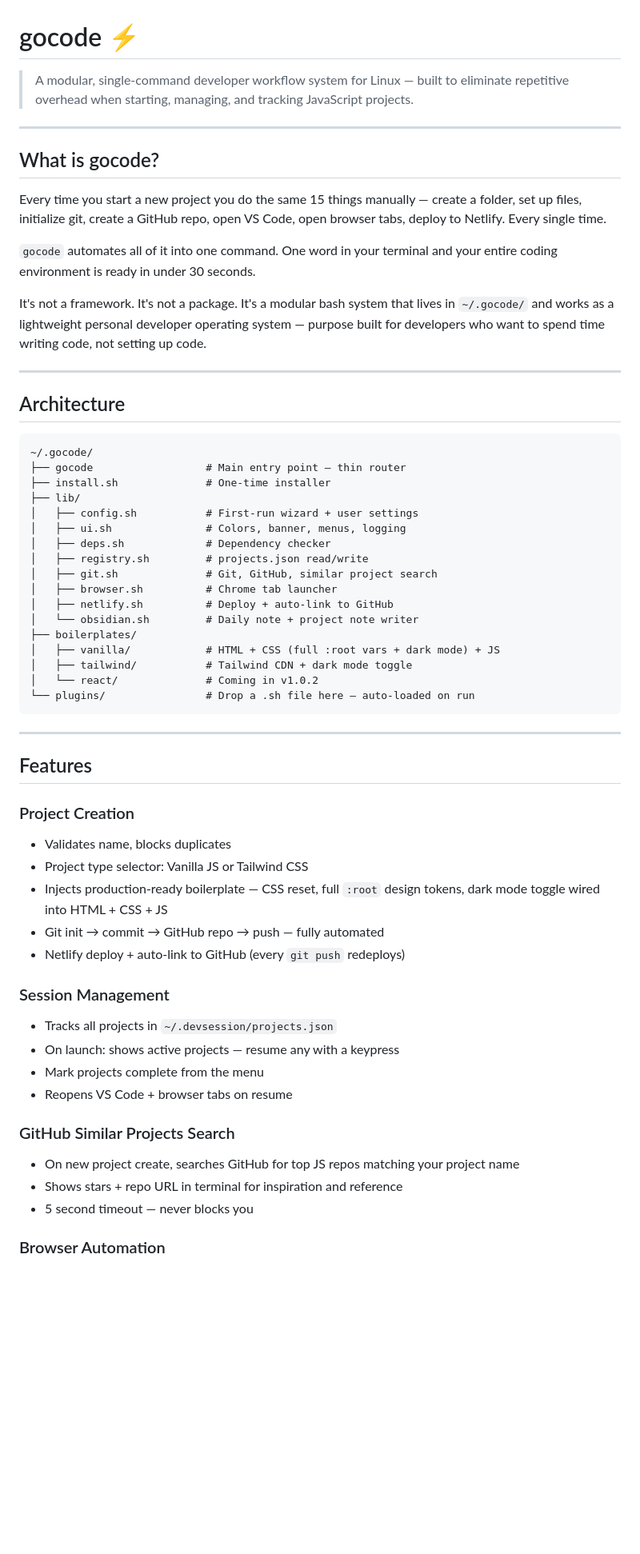
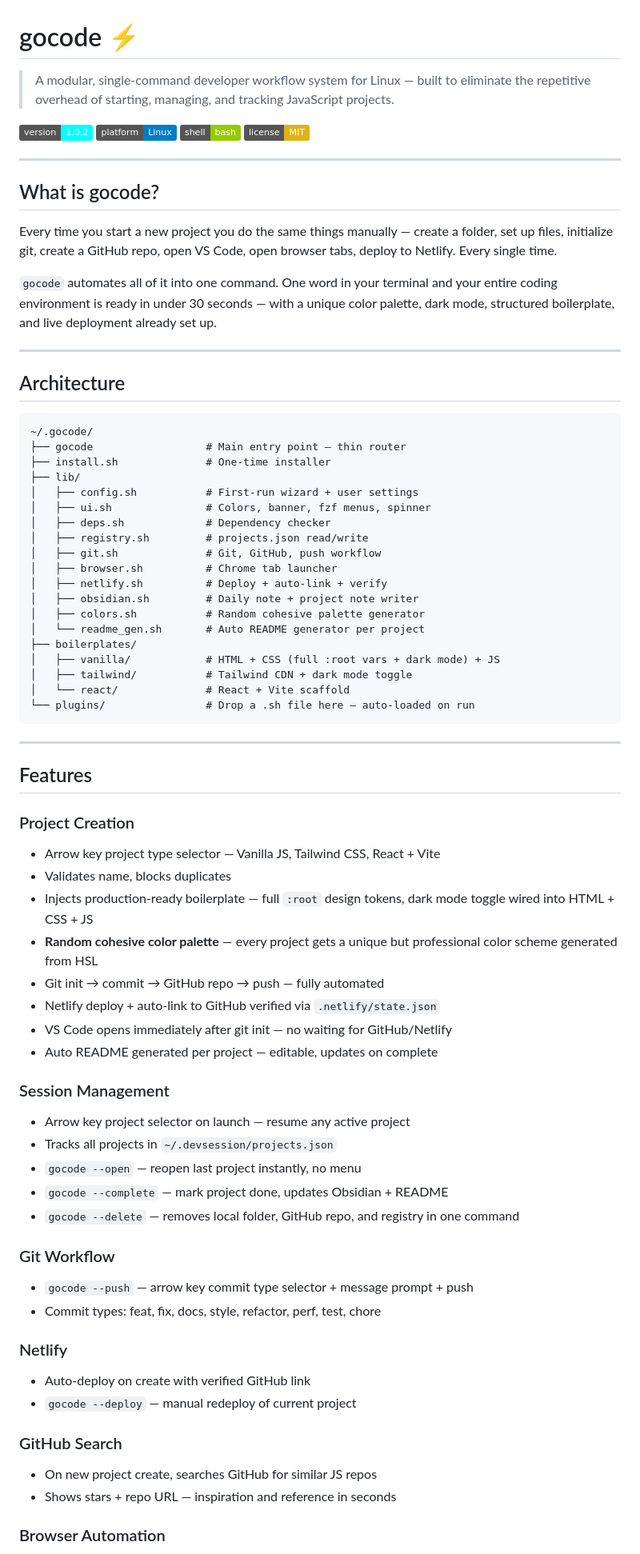
Before and after one commit to acemaster-gh/gocode, a Markdown page: README.md, the part around one of its changes. Shown at 80% size. Rendered like a GitHub page; badges without logos; blank space fills up the shorter version.

````diff
--- a/README.md
+++ b/README.md
@@ -1,16 +1,19 @@
 # gocode ⚡
 
-> A modular, single-command developer workflow system for Linux — built to eliminate repetitive overhead when starting, managing, and tracking JavaScript projects.
+> A modular, single-command developer workflow system for Linux — built to eliminate the repetitive overhead of starting, managing, and tracking JavaScript projects.
+
+![version](https://img.shields.io/badge/version-1.0.2-cyan)
+![platform](https://img.shields.io/badge/platform-Linux-blue)
+![shell](https://img.shields.io/badge/shell-bash-green)
+![license](https://img.shields.io/badge/license-MIT-yellow)
 
 ---
 
 ## What is gocode?
 
-Every time you start a new project you do the same 15 things manually — create a folder, set up files, initialize git, create a GitHub repo, open VS Code, open browser tabs, deploy to Netlify. Every single time.
+Every time you start a new project you do the same things manually — create a folder, set up files, initialize git, create a GitHub repo, open VS Code, open browser tabs, deploy to Netlify. Every single time.
 
-`gocode` automates all of it into one command. One word in your terminal and your entire coding environment is ready in under 30 seconds.
-
-It's not a framework. It's not a package. It's a modular bash system that lives in `~/.gocode/` and works as a lightweight personal developer operating system — purpose built for developers who want to spend time writing code, not setting up code.
+`gocode` automates all of it into one command. One word in your terminal and your entire coding environment is ready in under 30 seconds — with a unique color palette, dark mode, structured boilerplate, and live deployment already set up.
 
 ---
 
@@ -22,17 +25,19 @@ It's not a framework. It's not a package. It's a modular bash system that lives
 ├── install.sh              # One-time installer
 ├── lib/
 │   ├── config.sh           # First-run wizard + user settings
-│   ├── ui.sh               # Colors, banner, menus, logging
+│   ├── ui.sh               # Colors, banner, fzf menus, spinner
 │   ├── deps.sh             # Dependency checker
 │   ├── registry.sh         # projects.json read/write
-│   ├── git.sh              # Git, GitHub, similar project search
+│   ├── git.sh              # Git, GitHub, push workflow
 │   ├── browser.sh          # Chrome tab launcher
-│   ├── netlify.sh          # Deploy + auto-link to GitHub
-│   └── obsidian.sh         # Daily note + project note writer
+│   ├── netlify.sh          # Deploy + auto-link + verify
+│   ├── obsidian.sh         # Daily note + project note writer
+│   ├── colors.sh           # Random cohesive palette generator
+│   └── readme_gen.sh       # Auto README generator per project
 ├── boilerplates/
 │   ├── vanilla/            # HTML + CSS (full :root vars + dark mode) + JS
 │   ├── tailwind/           # Tailwind CDN + dark mode toggle
-│   └── react/              # Coming in v1.0.2
+│   └── react/              # React + Vite scaffold
 └── plugins/                # Drop a .sh file here — auto-loaded on run
 ```
 
@@ -41,22 +46,33 @@ It's not a framework. It's not a package. It's a modular bash system that lives
 ## Features
 
 ### Project Creation
+- Arrow key project type selector — Vanilla JS, Tailwind CSS, React + Vite
 - Validates name, blocks duplicates
-- Project type selector: Vanilla JS or Tailwind CSS
-- Injects production-ready boilerplate — CSS reset, full `:root` design tokens, dark mode toggle wired into HTML + CSS + JS
+- Injects production-ready boilerplate — full `:root` design tokens, dark mode toggle wired into HTML + CSS + JS
+- **Random cohesive color palette** — every project gets a unique but professional color scheme generated from HSL
 - Git init → commit → GitHub repo → push — fully automated
-- Netlify deploy + auto-link to GitHub (every `git push` redeploys)
+- Netlify deploy + auto-link to GitHub verified via `.netlify/state.json`
+- VS Code opens immediately after git init — no waiting for GitHub/Netlify
+- Auto README generated per project — editable, updates on complete
 
 ### Session Management
+- Arrow key project selector on launch — resume any active project
 - Tracks all projects in `~/.devsession/projects.json`
-- On launch: shows active projects — resume any with a keypress
-- Mark projects complete from the menu
-- Reopens VS Code + browser tabs on resume
+- `gocode --open` — reopen last project instantly, no menu
+- `gocode --complete` — mark project done, updates Obsidian + README
+- `gocode --delete` — removes local folder, GitHub repo, and registry in one command
 
-### GitHub Similar Projects Search
-- On new project create, searches GitHub for top JS repos matching your project name
-- Shows stars + repo URL in terminal for inspiration and reference
-- 5 second timeout — never blocks you
+### Git Workflow
+- `gocode --push` — arrow key commit type selector + message prompt + push
+- Commit types: feat, fix, docs, style, refactor, perf, test, chore
+
+### Netlify
+- Auto-deploy on create with verified GitHub link
+- `gocode --deploy` — manual redeploy of current project
+
+### GitHub Search
+- On new project create, searches GitHub for similar JS repos
+- Shows stars + repo URL — inspiration and reference in seconds
 
 ### Browser Automation
 - Opens ChatGPT, Claude, MDN, localhost:5500 in your Chrome profile
````
Also changed, not shown: other parts of README.md (+117 -49 lines).
